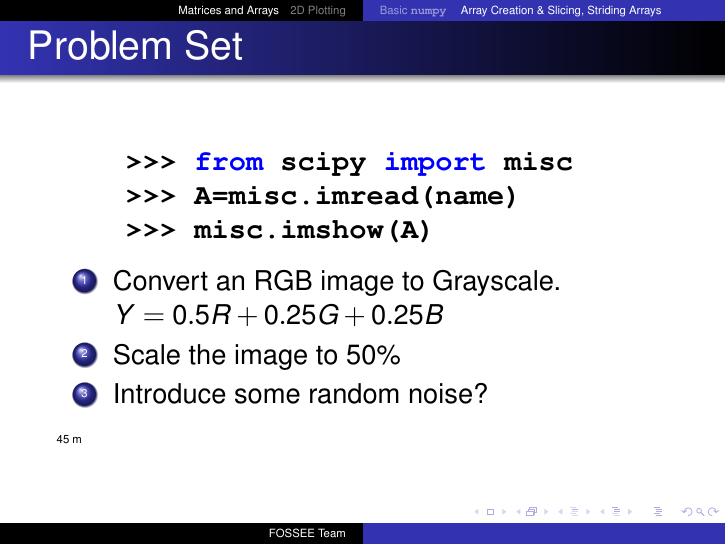
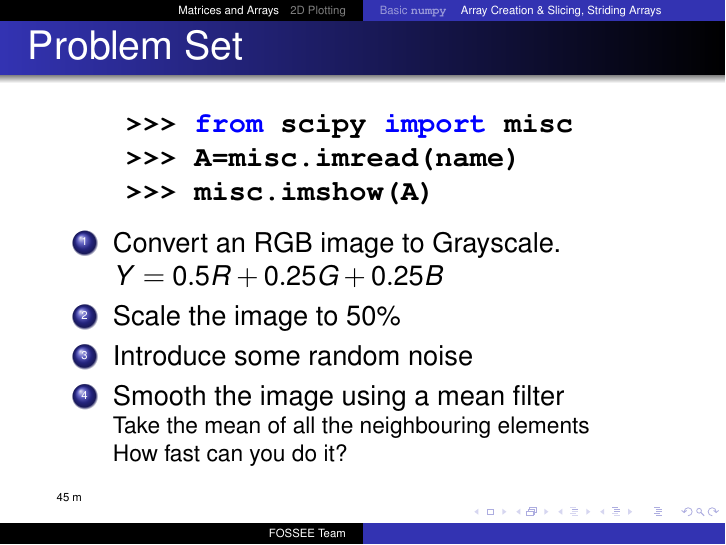
Before and after one commit to FOSSEE/workshops, LaTeX slides (day2/session1.tex): page 18 of 43. Compiled offline with pdfLaTeX.

Commit message:
Edited image processing example.

```diff
--- a/day2/session1.tex
+++ b/day2/session1.tex
@@ -326,7 +326,10 @@
     \begin{enumerate}
     \item Convert an RGB image to Grayscale. $ Y = 0.5R + 0.25G + 0.25B $
     \item Scale the image to 50\%
-    \item Introduce some random noise?
+    \item Introduce some random noise
+    \item Smooth the image using a mean filter
+      \\\small{Take the mean of all the neighbouring elements}
+      \\\small{How fast can you do it?}
     \end{enumerate}
 \inctime{15}
 \end{frame}
```
